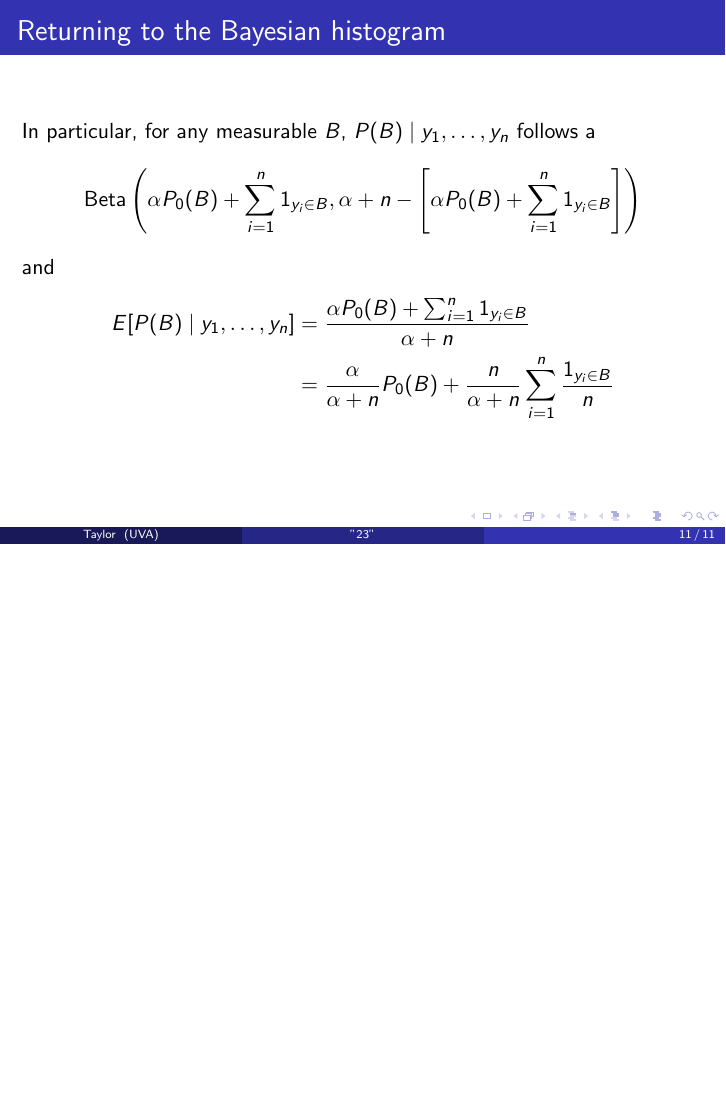
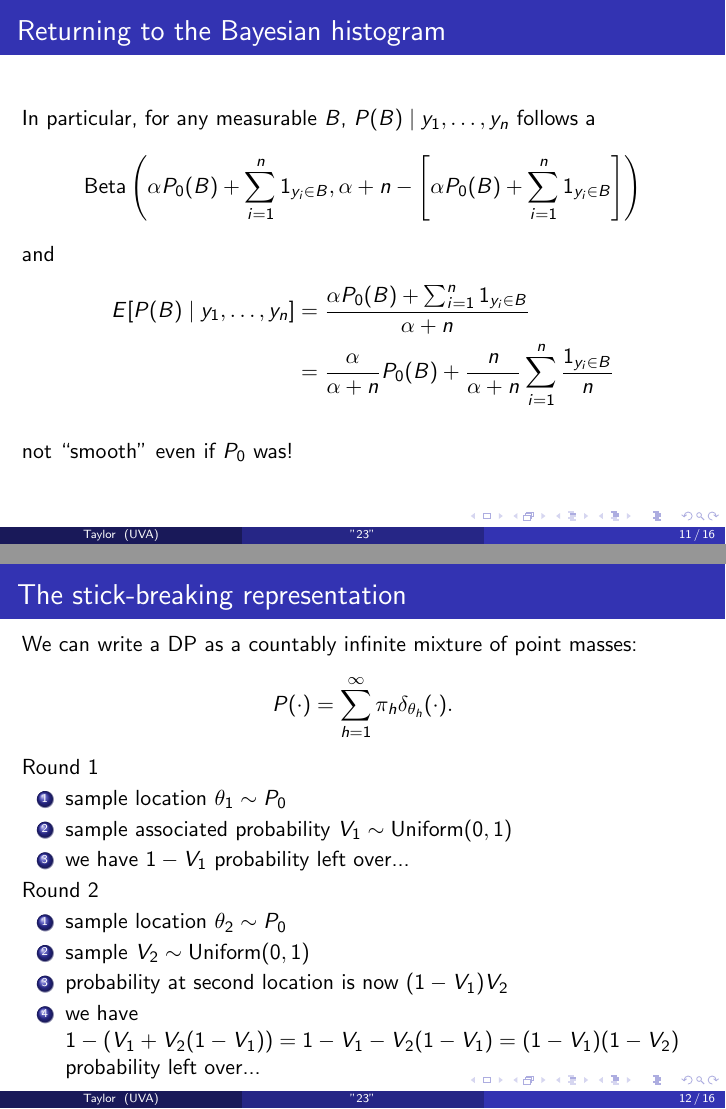
Before and after one commit to tbrown122387/stat_6440_slides, LaTeX slides (23/23.tex): page 15 of 15 before the commit and pages 16 and 18 of 23 after it, the two joined at a grey line, the shorter picture padded with empty space. Compiled offline with pdfLaTeX.

Commit message:
a natural stopping point

```diff
--- a/23/23.tex
+++ b/23/23.tex
@@ -242,6 +242,42 @@ E[P(B) \mid y_1, \ldots, y_n ]
 &= \frac{\alpha P_0(B) + \sum_{i=1}^n 1_{y_i \in B}}{\alpha + n} \\
 &= \frac{\alpha }{\alpha + n}P_0(B)  + \frac{n}{\alpha + n}\sum_{i=1}^n \frac{1_{y_i \in B}}{n}
 \end{align*}
+\pause
+
+not ``smooth" even if $P_0$ was!
 
 \end{frame}
 
+%----------------------------------------------------------------------------------------
+\begin{frame}
+\frametitle{The stick-breaking representation}
+
+We can write a DP as a countably infinite mixture of point masses:
+$$
+P(\cdot) = \sum_{h=1}^{\infty} \pi_h \delta_{\theta_h}(\cdot).
+$$
+
+Round 1
+\begin{enumerate}
+\item sample location $\theta_1 \sim P_0$
+\item sample associated probability $V_1 \sim \text{Uniform}(0,1)$
+\item we have $1-V_1$ probability left over...
+\end{enumerate}
+\pause
+
+Round 2
+\begin{enumerate}
+\item sample location $\theta_2 \sim P_0$
+\item sample $V_2 \sim \text{Uniform}(0,1)$
+\item probability at second location is now $(1-V_1)V_2$
+\item we have $1-(V_1 + V_2(1-V_1)) = 1-V_1 - V_2(1-V_1) = (1-V_1)(1-V_2)$ probability left over...
+\end{enumerate}
+
+\end{frame}
+
+
+%----------------------------------------------------------------------------------------
+\begin{frame}
+\frametitle{The stick-breaking representation}
+
+We can write a DP as a countably infinite mixture of point masses:
@@ -247,0 +296 @@ E[P(B) \mid y_1, \ldots, y_n ]
+\frametitle{The stick-breaking representation}
@@ -247,0 +308 @@ E[P(B) \mid y_1, \ldots, y_n ]
+\frametitle{The stick-breaking representation}
```
Also changed, not shown: 23/23.pdf, 23/stick_breaking.png (added), 23/23.tex (61 more changed lines), 3 other files.
